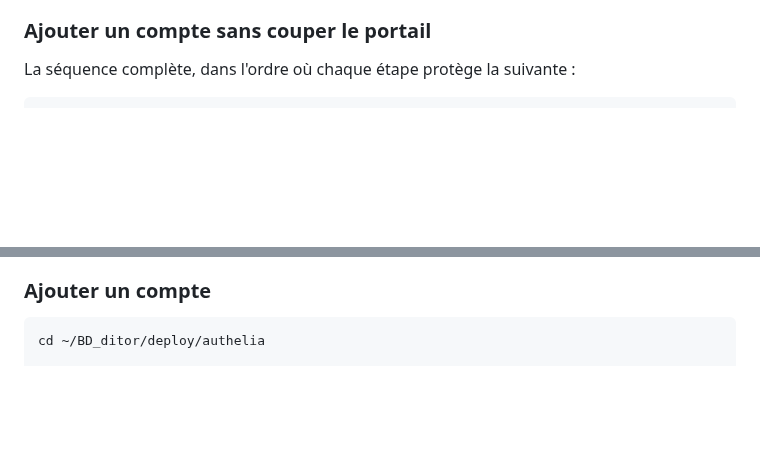
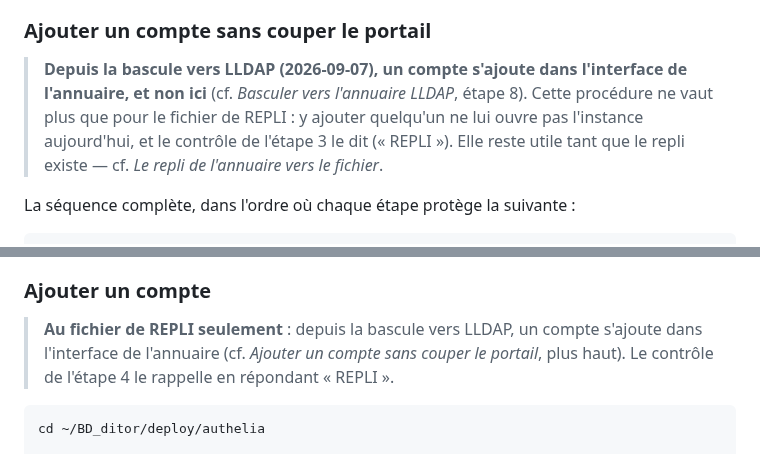
Before and after one commit to Hsbtqemy/BD_ditor, a Markdown page: docs/exploitation.md, 2 parts joined by grey strips. GitHub-like rendering; blank space fills up the shorter version.

Commit message:
AUTH-7 : les deux procédures « Ajouter un compte » disent qu'elles ne servent plus qu'au repli
Trouvé à la passe de revue qui a suivi fd7be0f. docs/exploitation.md porte deux
procédures pour ajouter un compte en éditant users_database.yml. Depuis la bascule vers
LLDAP, le 2026-09-07, ce fichier ne gouverne plus aucune connexion, mais rien dans ces
deux sections ne le disait. Quelqu'un qui les suivait ajoutait un compte qui ne
s'ouvrait pas. Le défaut existait avant fd7be0f : c'est le vérificateur, qui répond
désormais « REPLI » à leur étape de contrôle, qui l'a rendu visible.

Chacune porte maintenant une note de tête. Un compte s'ajoute dans l'interface de
l'annuaire (étape 8 de la bascule). La procédure ne vaut plus que pour le fichier de
repli, et elle reste utile tant que le repli existe. La note ne tranche pas la question
que la fiche garde ouverte, un repli complet ou un repli déclaré partiel.

Co-Authored-By: Claude Opus 5 (1M context) <noreply@anthropic.com>

````diff
--- a/docs/exploitation.md
+++ b/docs/exploitation.md
@@ -158,6 +158,12 @@ l'éprouve dans les deux sens, refus ET acceptations, y compris sur les formats
 doit pas rejeter.
 
 ### Ajouter un compte sans couper le portail
+
+> **Depuis la bascule vers LLDAP (2026-09-07), un compte s'ajoute dans l'interface de
+> l'annuaire, et non ici** (cf. *Basculer vers l'annuaire LLDAP*, étape 8). Cette procédure
+> ne vaut plus que pour le fichier de REPLI : y ajouter quelqu'un ne lui ouvre pas
+> l'instance aujourd'hui, et le contrôle de l'étape 3 le dit (« REPLI »). Elle reste
+> utile tant que le repli existe — cf. *Le repli de l'annuaire vers le fichier*.
 
 La séquence complète, dans l'ordre où chaque étape protège la suivante :
 
@@ -443,6 +449,10 @@ mécanisme sans surveillance ; le message dit toujours quoi faire.
   elle-même au deuxième passage.
 
 ### Ajouter un compte
+
+> **Au fichier de REPLI seulement** : depuis la bascule vers LLDAP, un compte s'ajoute dans
+> l'interface de l'annuaire (cf. *Ajouter un compte sans couper le portail*, plus haut). Le
+> contrôle de l'étape 4 le rappelle en répondant « REPLI ».
 
 ```bash
 cd ~/BD_ditor/deploy/authelia
````
